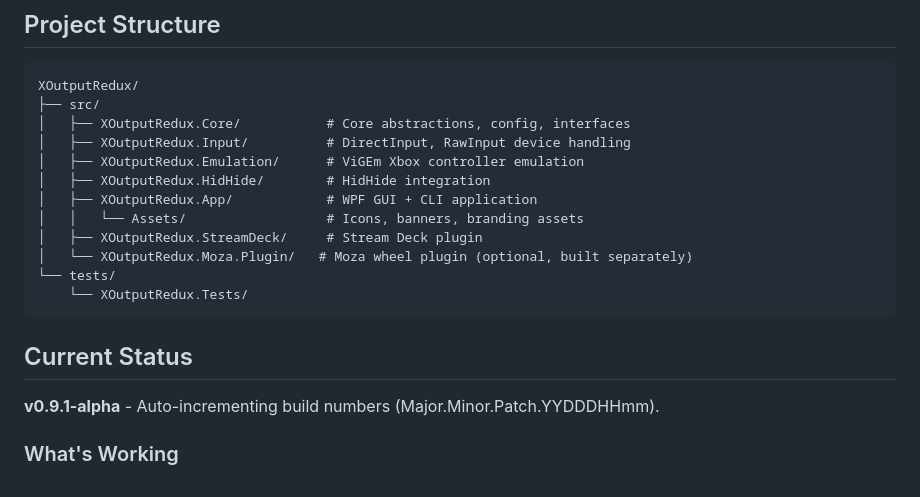
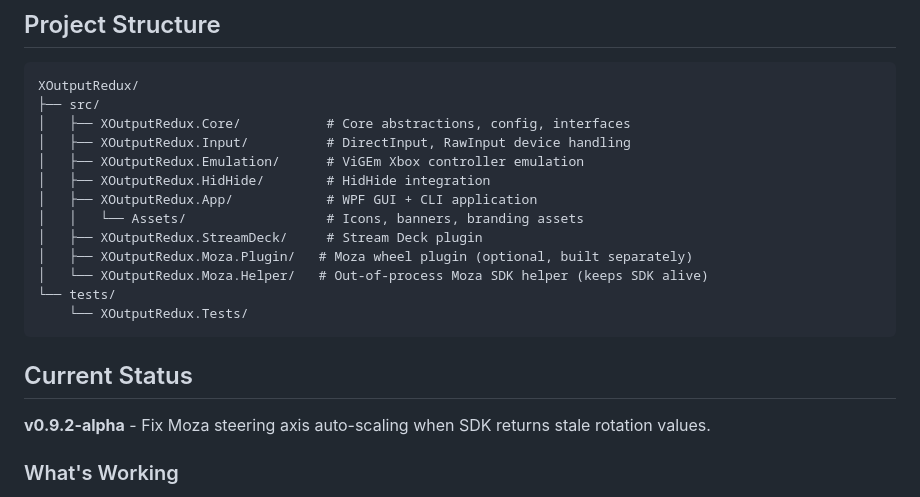
Before and after one commit to d-b-c-e/xoutputredux, a Markdown page: README.md, the part around the change. Rendered like a GitHub page.

````diff
--- a/README.md
+++ b/README.md
@@ -206,14 +206,15 @@ XOutputRedux/
 │   ├── XOutputRedux.App/            # WPF GUI + CLI application
 │   │   └── Assets/                  # Icons, banners, branding assets
 │   ├── XOutputRedux.StreamDeck/     # Stream Deck plugin
-│   └── XOutputRedux.Moza.Plugin/   # Moza wheel plugin (optional, built separately)
+│   ├── XOutputRedux.Moza.Plugin/   # Moza wheel plugin (optional, built separately)
+│   └── XOutputRedux.Moza.Helper/   # Out-of-process Moza SDK helper (keeps SDK alive)
 └── tests/
     └── XOutputRedux.Tests/
 ```
 
 ## Current Status
 
-**v0.9.1-alpha** - Auto-incrementing build numbers (Major.Minor.Patch.YYDDDHHmm).
+**v0.9.2-alpha** - Fix Moza steering axis auto-scaling when SDK returns stale rotation values.
 
 ### What's Working
 - Device detection (DirectInput and RawInput/HID devices)
````
Also changed, not shown: CHANGELOG.md (added, +120 -0 lines), CLAUDE.md (+12 -0 lines).
